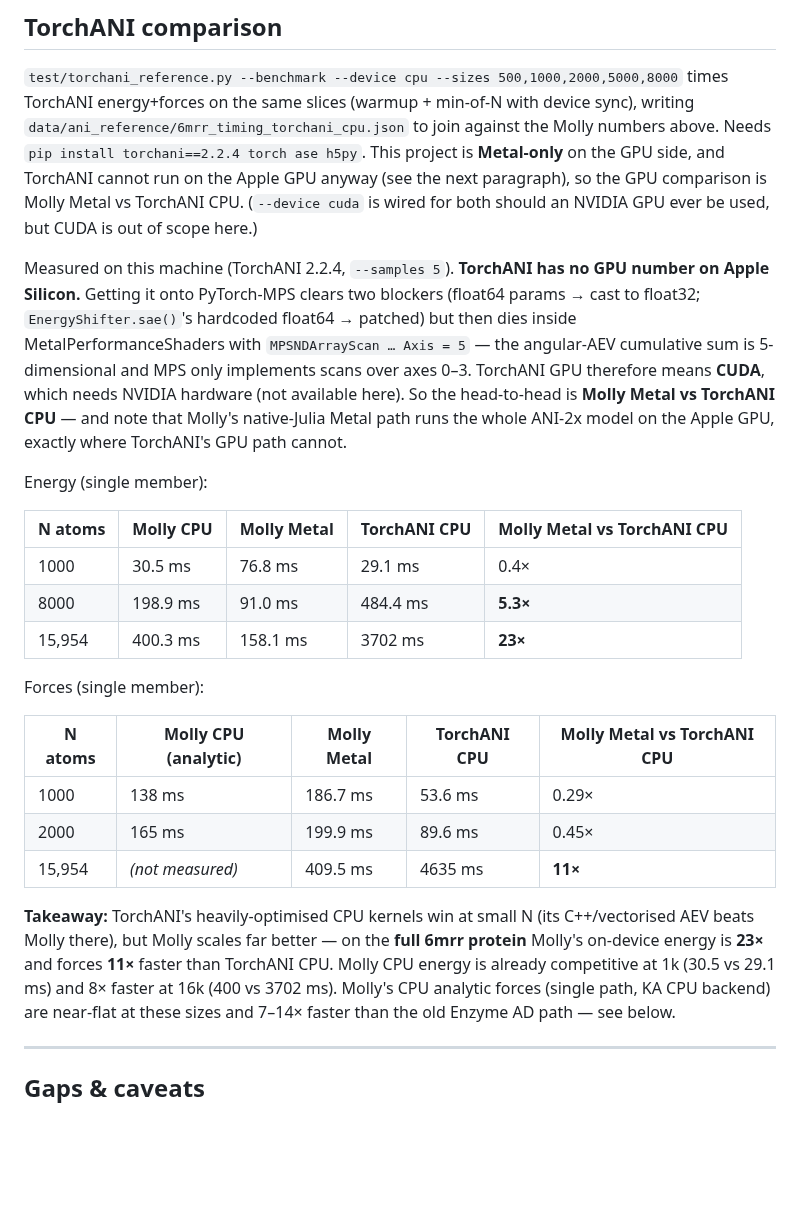
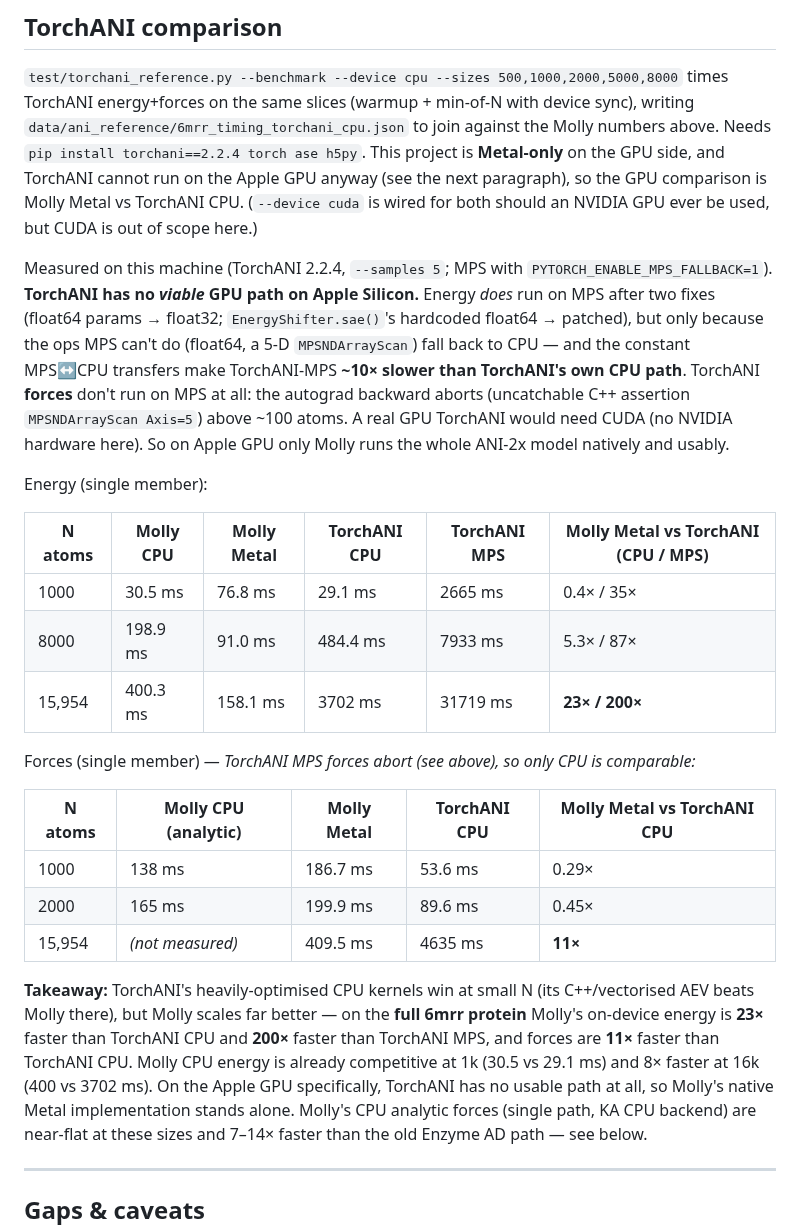
Before and after one commit to JuliaMolSim/Molly.jl, a Markdown page: benchmark/ani_benchmarks.md, the part around the change. Drawn GitHub-style; blank space fills up the shorter version.

Commit message:
ANI: TorchANI MPS energy benchmark shows no viable Apple-GPU path (PR #260)
Energy runs on MPS only via CPU fallback (~10x slower than TorchANI CPU); forces abort on the 5-D MPSNDArrayScan. Molly Metal energy is ~200x faster than TorchANI MPS at the full 6mrr protein. Real GPU-to-GPU (both CUDA) comparison is next on an NVIDIA box.

```diff
--- a/benchmark/ani_benchmarks.md
+++ b/benchmark/ani_benchmarks.md
@@ -184,24 +184,24 @@ side, and TorchANI cannot run on the Apple GPU anyway (see the next paragraph),
 comparison is Molly Metal vs TorchANI CPU. (`--device cuda` is wired for both should an NVIDIA
 GPU ever be used, but CUDA is out of scope here.)
 
-Measured on this machine (TorchANI 2.2.4, `--samples 5`). **TorchANI has no GPU number on Apple
-Silicon.** Getting it onto PyTorch-MPS clears two blockers (float64 params → cast to float32;
-`EnergyShifter.sae()`'s hardcoded float64 → patched) but then dies inside MetalPerformanceShaders
-with `MPSNDArrayScan … Axis = 5` — the angular-AEV cumulative sum is 5-dimensional and MPS only
-implements scans over axes 0–3. TorchANI GPU therefore means **CUDA**, which needs NVIDIA hardware
-(not available here). So the head-to-head is **Molly Metal vs TorchANI CPU** — and note that
-Molly's native-Julia Metal path runs the whole ANI-2x model on the Apple GPU, exactly where
-TorchANI's GPU path cannot.
+Measured on this machine (TorchANI 2.2.4, `--samples 5`; MPS with `PYTORCH_ENABLE_MPS_FALLBACK=1`).
+**TorchANI has no *viable* GPU path on Apple Silicon.** Energy *does* run on MPS after two fixes
+(float64 params → float32; `EnergyShifter.sae()`'s hardcoded float64 → patched), but only because
+the ops MPS can't do (float64, a 5-D `MPSNDArrayScan`) fall back to CPU — and the constant MPS↔CPU
+transfers make TorchANI-MPS **~10× slower than TorchANI's own CPU path**. TorchANI **forces** don't
+run on MPS at all: the autograd backward aborts (uncatchable C++ assertion `MPSNDArrayScan Axis=5`)
+above ~100 atoms. A real GPU TorchANI would need CUDA (no NVIDIA hardware here). So on Apple GPU
+only Molly runs the whole ANI-2x model natively and usably.
 
 Energy (single member):
 
-| N atoms | Molly CPU | Molly Metal | TorchANI CPU | Molly Metal vs TorchANI CPU |
-|---------|-----------|-------------|--------------|-----------------------------|
-| 1000    | 30.5 ms   | 76.8 ms     | 29.1 ms      | 0.4×          |
-| 8000    | 198.9 ms  | 91.0 ms     | 484.4 ms     | **5.3×**      |
-| 15,954  | 400.3 ms  | 158.1 ms    | 3702 ms      | **23×**       |
+| N atoms | Molly CPU | Molly Metal | TorchANI CPU | TorchANI MPS | Molly Metal vs TorchANI (CPU / MPS) |
+|---------|-----------|-------------|--------------|--------------|-------------------------------------|
+| 1000    | 30.5 ms   | 76.8 ms     | 29.1 ms      | 2665 ms      | 0.4× / 35×    |
+| 8000    | 198.9 ms  | 91.0 ms     | 484.4 ms     | 7933 ms      | 5.3× / 87×    |
+| 15,954  | 400.3 ms  | 158.1 ms    | 3702 ms      | 31719 ms     | **23× / 200×** |
 
-Forces (single member):
+Forces (single member) — *TorchANI MPS forces abort (see above), so only CPU is comparable:*
 
 | N atoms | Molly CPU (analytic) | Molly Metal | TorchANI CPU | Molly Metal vs TorchANI CPU |
 |---------|----------------------|-------------|--------------|-----------------------------|
@@ -211,8 +211,10 @@ Forces (single member):
 
 **Takeaway:** TorchANI's heavily-optimised CPU kernels win at small N (its C++/vectorised AEV
 beats Molly there), but Molly scales far better — on the **full 6mrr protein** Molly's on-device
-energy is **23×** and forces **11×** faster than TorchANI CPU. Molly CPU energy is already
-competitive at 1k (30.5 vs 29.1 ms) and 8× faster at 16k (400 vs 3702 ms). Molly's CPU analytic
+energy is **23×** faster than TorchANI CPU and **200×** faster than TorchANI MPS, and forces are
+**11×** faster than TorchANI CPU. Molly CPU energy is already competitive at 1k (30.5 vs 29.1 ms)
+and 8× faster at 16k (400 vs 3702 ms). On the Apple GPU specifically, TorchANI has no usable path
+at all, so Molly's native Metal implementation stands alone. Molly's CPU analytic
 forces (single path, KA CPU backend) are near-flat at these sizes and 7–14× faster than the old
 Enzyme AD path — see below.
 
```
Also changed, not shown: benchmark/images/energy_vs_N.png, 2 other files.
